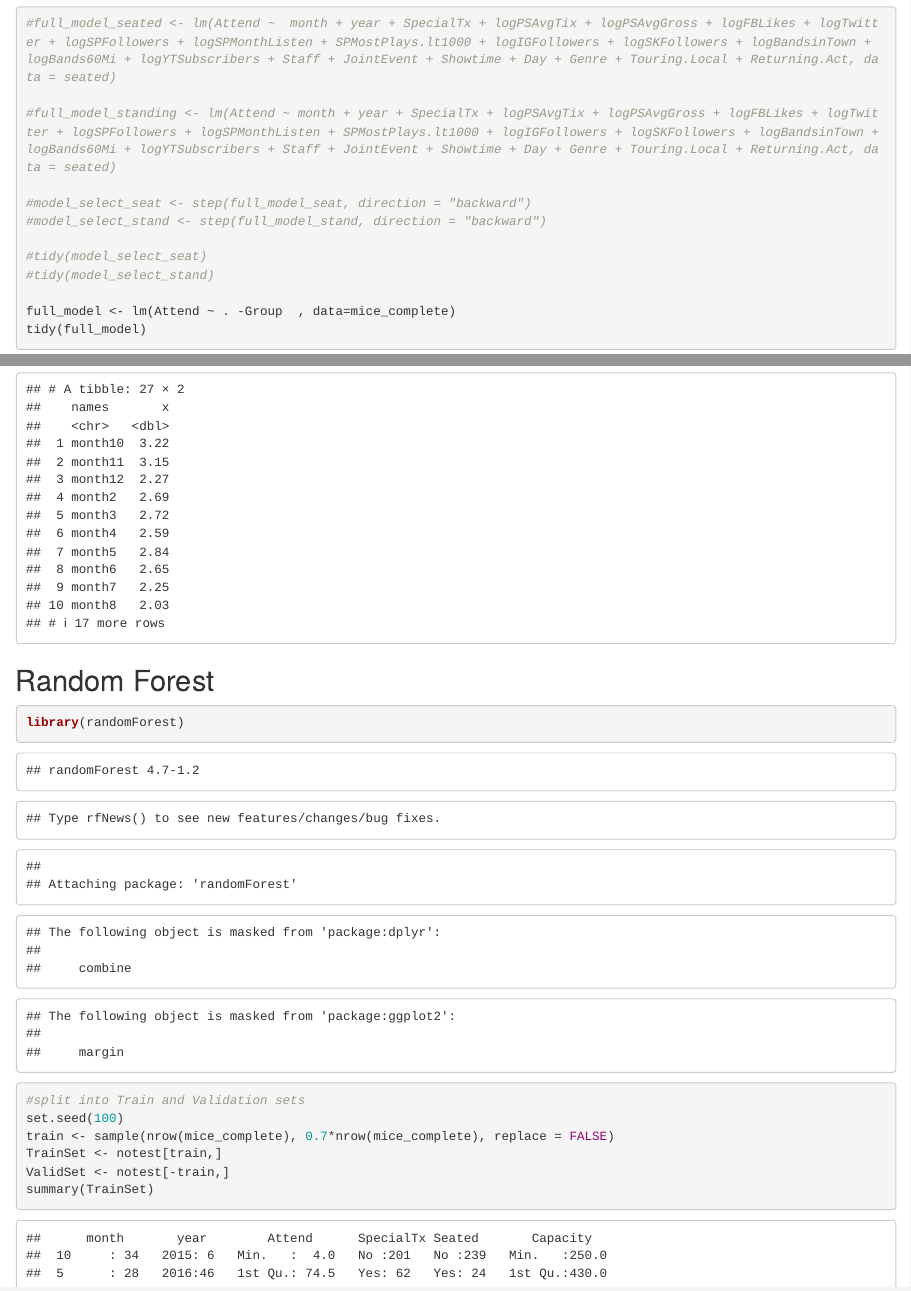
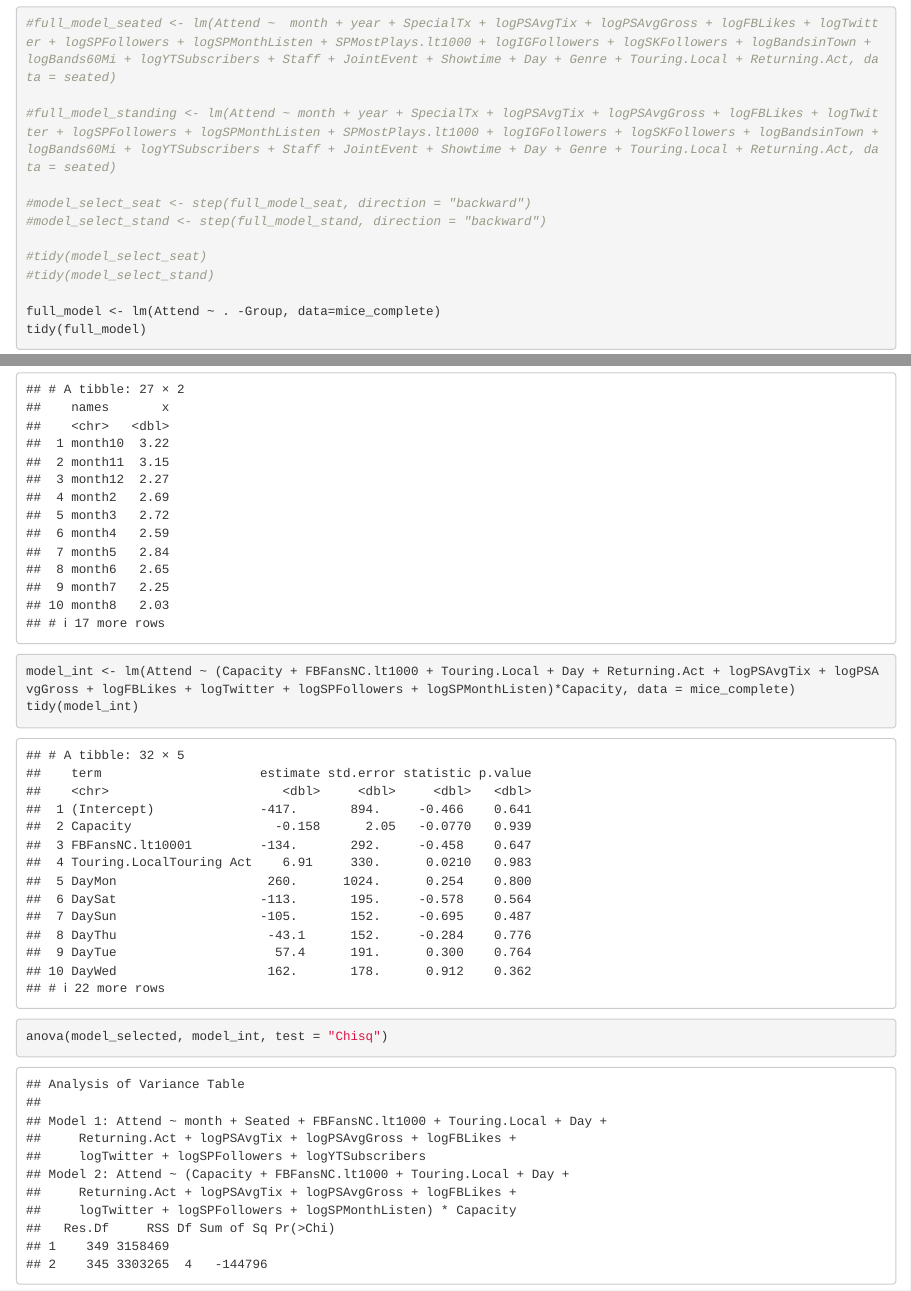
Before and after one commit to ashleyjmurray/MotorcoProject, an R Markdown document (InitialModels.Rmd): the page in a window 1100 px wide, from 12600 px down, and a second part further down, joined at a grey line. Rendered offline with R 4.5, knitr and Pandoc, with nearby package versions; code that draws random numbers runs with fixed seeds of ours; some code elsewhere in the file could not run offline.

Commit message:
interactions

````diff
--- a/InitialModels.Rmd
+++ b/InitialModels.Rmd
@@ -247,6 +247,11 @@ tidy(model_selected)
 ```{r vif}
 library(rms)
 tidy(vif(model_selected))
+```
+```{r interactions}
+model_int <- lm(Attend ~ (Capacity + FBFansNC.lt1000 + Touring.Local + Day + Returning.Act + logPSAvgTix + logPSAvgGross + logFBLikes + logTwitter + logSPFollowers + logSPMonthListen)*Capacity, data = mice_complete)
+tidy(model_int)
+anova(model_selected, model_int, test = "Chisq")
 ```
 
 
````
Also changed, not shown: InitialModels.Rmd (2 more changed lines).
